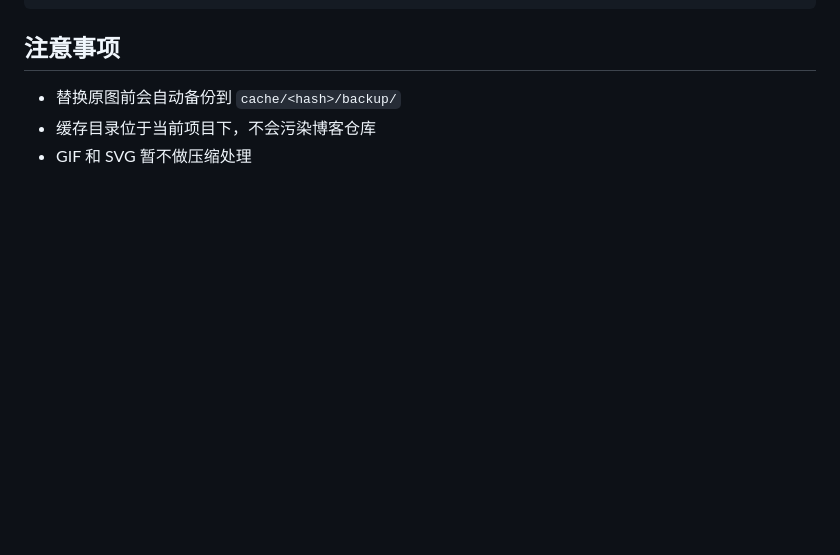
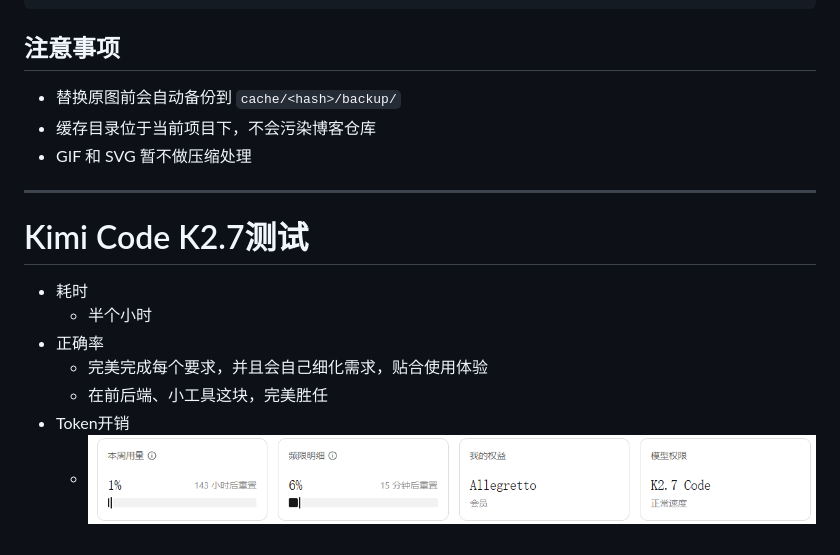
Before and after one commit to YXHXianYu/image-compressor, a Markdown page: README.md, the part around the change. GitHub-like rendering; pictures changed too: README/image-20260618114238187.png (added); blank space fills up the shorter version.

```diff
--- a/README.md
+++ b/README.md
@@ -70,3 +70,15 @@ image-compressor-web/
 - 替换原图前会自动备份到 `cache/<hash>/backup/`
 - 缓存目录位于当前项目下，不会污染博客仓库
 - GIF 和 SVG 暂不做压缩处理
+
+---
+
+# Kimi Code K2.7测试
+
+- 耗时
+  - 半个小时
+- 正确率
+  - 完美完成每个要求，并且会自己细化需求，贴合使用体验
+  - 在前后端、小工具这块，完美胜任
+- Token开销
+  - ![image-20260618114238187](./README/image-20260618114238187.png)
```
